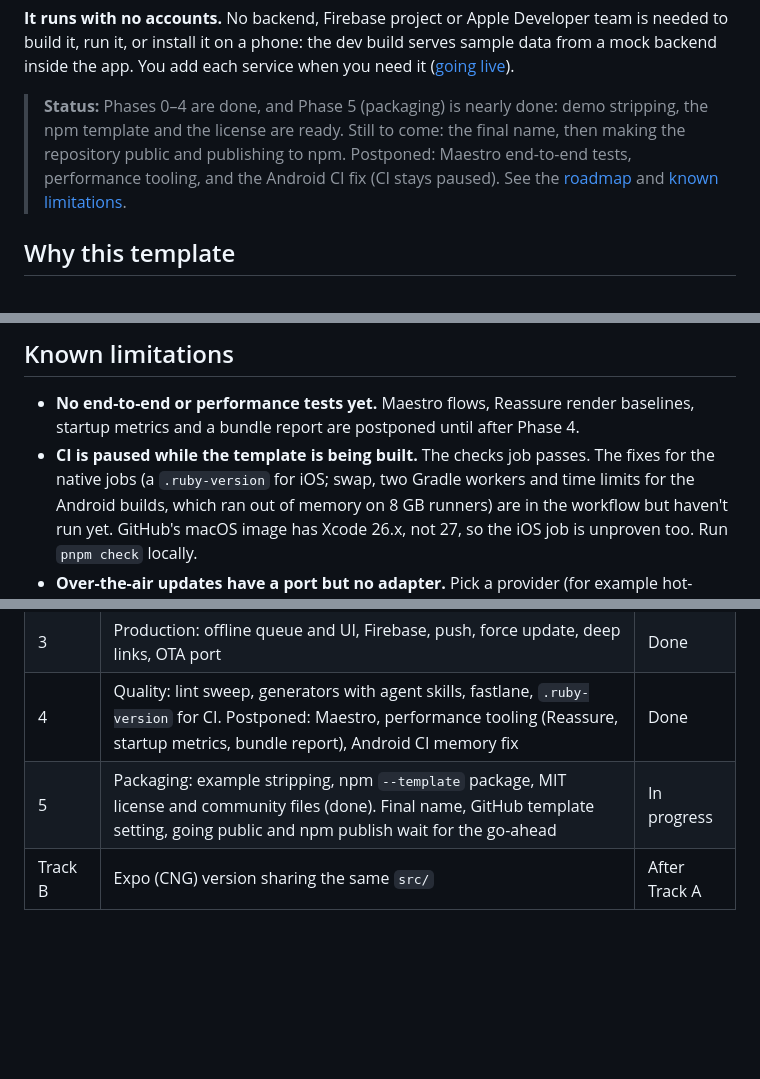
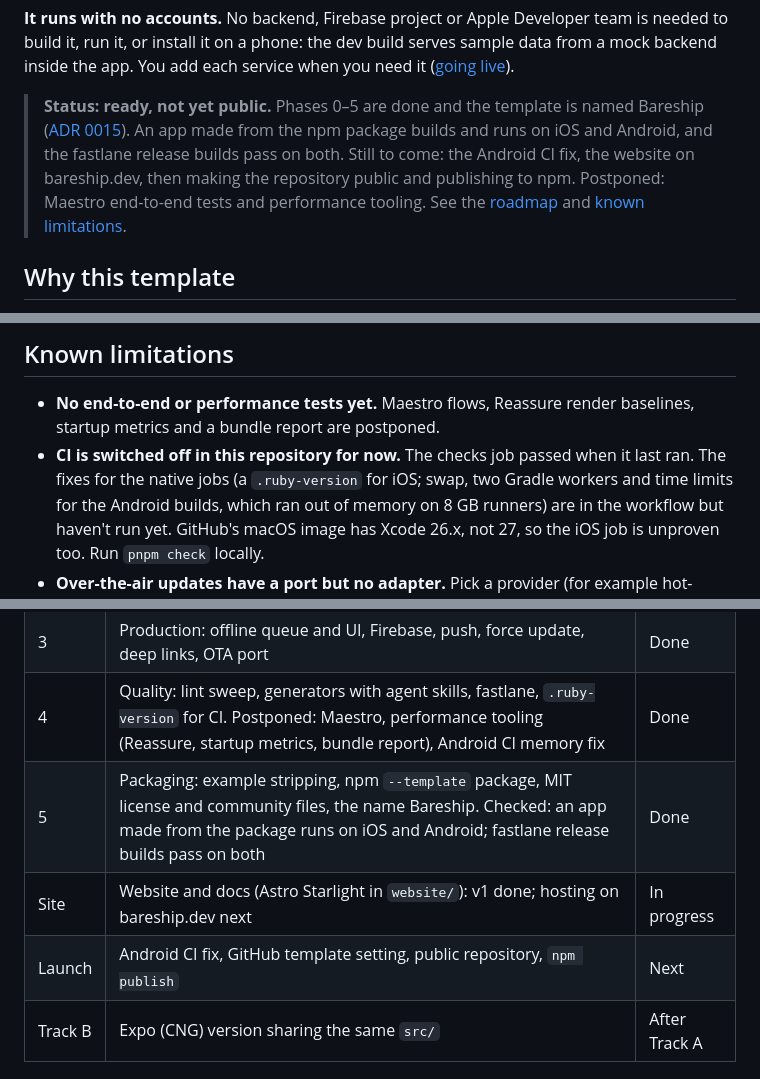
Before and after one commit to Commencement-Technology/bareship, a Markdown page: README.md, 3 parts joined by grey strips. GitHub-like rendering; blank space fills up the shorter version.

Commit message:
docs: update the status and roadmap after the rename and release checks
Phase 5 is done: the template is named Bareship, an app made from the npm
package runs on iOS and Android, and the fastlane release builds pass on
both. The README roadmap gains Site and Launch rows, the scripts table
lists the website commands, and the packaging checklist no longer asks
for a name.

Co-Authored-By: Claude Opus 5.5 <noreply@anthropic.com>

```diff
--- a/README.md
+++ b/README.md
@@ -14,10 +14,11 @@ write queue, Keychain token storage, enforced architecture, optional Firebase an
 run it, or install it on a phone: the dev build serves sample data from a mock backend inside the app. You
 add each service when you need it ([going live](docs/going-live.md)).
 
-> **Status:** Phases 0–4 are done, and Phase 5 (packaging) is nearly done: demo stripping, the npm template
-> and the license are ready. Still to come: the final name, then making the repository public and publishing
-> to npm. Postponed: Maestro end-to-end tests, performance tooling, and the Android CI fix (CI stays paused).
-> See the [roadmap](#roadmap) and [known limitations](#known-limitations).
+> **Status: ready, not yet public.** Phases 0–5 are done and the template is named Bareship
+> ([ADR 0015](docs/decisions/0015-name-bareship.md)). An app made from the npm package builds and runs on iOS
+> and Android, and the fastlane release builds pass on both. Still to come: the Android CI fix, the website on
+> bareship.dev, then making the repository public and publishing to npm. Postponed: Maestro end-to-end tests
+> and performance tooling. See the [roadmap](#roadmap) and [known limitations](#known-limitations).
 
 ## Why this template
 
@@ -211,8 +213,8 @@ independent; the rest of the app keeps working without it.
 ## Known limitations
 
 - **No end-to-end or performance tests yet.** Maestro flows, Reassure render baselines, startup metrics
-  and a bundle report are postponed until after Phase 4.
-- **CI is paused while the template is being built.** The checks job passes. The fixes for the native jobs
+  and a bundle report are postponed.
+- **CI is switched off in this repository for now.** The checks job passed when it last ran. The fixes for the native jobs
   (a `.ruby-version` for iOS; swap, two Gradle workers and time limits for the Android builds, which ran
   out of memory on 8 GB runners) are in the workflow but haven't run yet. GitHub's macOS image has Xcode
   26.x, not 27, so the iOS job is unproven too. Run `pnpm check` locally.
@@ -234,7 +236,9 @@ independent; the rest of the app keeps working without it.
 | 2 | App layer: API client, TanStack Query + MMKV, navigation, design system, i18n, forms, auth, feed, mocks | Done |
 | 3 | Production: offline queue and UI, Firebase, push, force update, deep links, OTA port | Done |
 | 4 | Quality: lint sweep, generators with agent skills, fastlane, `.ruby-version` for CI. Postponed: Maestro, performance tooling (Reassure, startup metrics, bundle report), Android CI memory fix | Done |
-| 5 | Packaging: example stripping, npm `--template` package, MIT license and community files (done). Final name, GitHub template setting, going public and npm publish wait for the go-ahead | In progress |
+| 5 | Packaging: example stripping, npm `--template` package, MIT license and community files, the name Bareship. Checked: an app made from the package runs on iOS and Android; fastlane release builds pass on both | Done |
+| Site | Website and docs (Astro Starlight in `website/`): v1 done; hosting on bareship.dev next | In progress |
+| Launch | Android CI fix, GitHub template setting, public repository, `npm publish` | Next |
 | Track B | Expo (CNG) version sharing the same `src/` | After Track A |
 
 ## Contributing
```
Also changed, not shown: other parts of README.md (+1 -0 lines), docs/packaging.md (+1 -1 lines).
